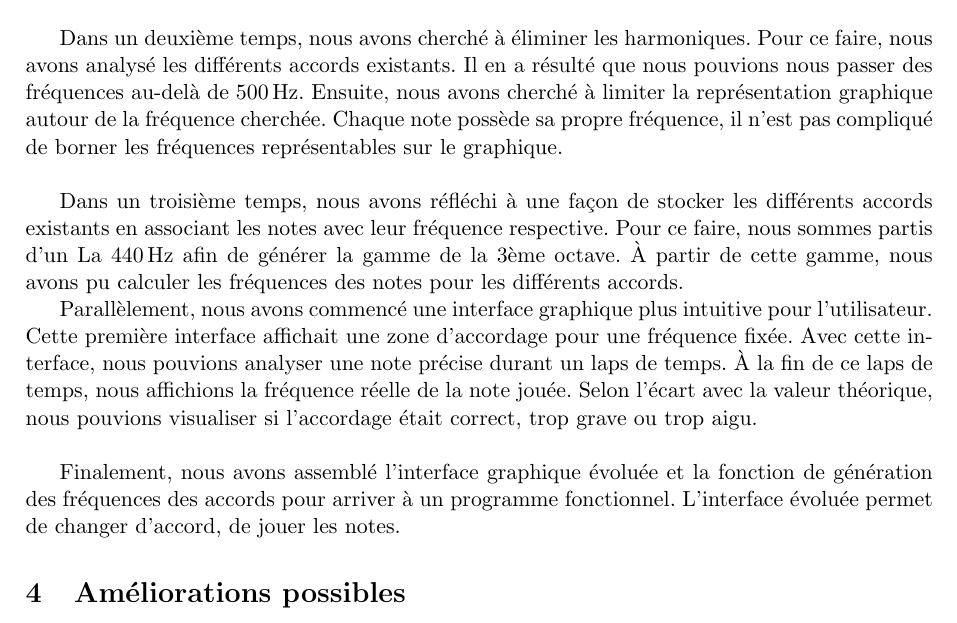
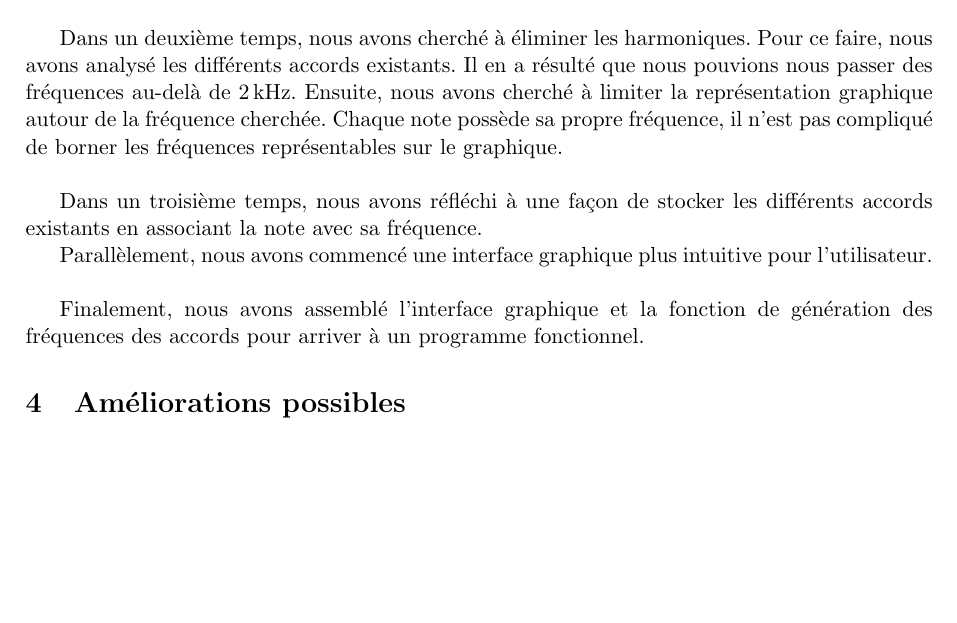
Before and after one commit to ChrisJCK/Rapport-TdS, a LaTeX document (main.tex, which reads analyse.tex): part of page 6 of 9, cut so that both start at the same text, the shorter picture padded with empty space. Compiled offline with pdfLaTeX.

Commit message:
Revert "Modif de la méthodo"
This reverts commit a6f8dc67085edc54bcd754551997d7e68b3807b1.

```diff
--- a/analyse.tex
+++ b/analyse.tex
@@ -11,19 +11,16 @@ Mais avec la guitare, nous avons remarqué que les harmoniques étaient plus pui
 
 Dans un deuxième temps, nous avons cherché à éliminer les harmoniques.
 Pour ce faire, nous avons analysé les différents accords existants.
-Il en a résulté que nous pouvions nous passer des fréquences au-delà de \numprint[Hz]{500}.
+Il en a résulté que nous pouvions nous passer des fréquences au-delà de \numprint[kHz]{2}.
+%Valeur a vérifier
 Ensuite, nous avons cherché à limiter la représentation graphique autour de la fréquence cherchée.
 Chaque note possède sa propre fréquence, il n'est pas compliqué de borner les fréquences représentables sur le graphique.\\
 
-Dans un troisième temps, nous avons réfléchi à une façon de stocker les différents accords existants en associant les notes avec leur fréquence respective.
-Pour ce faire, nous sommes partis d'un La \numprint[Hz]{440} afin de générer la gamme de la 3ème octave. À partir de cette gamme, nous avons pu calculer les fréquences des notes pour les différents accords.
+Dans un troisième temps, nous avons réfléchi à une façon de stocker les différents accords existants en associant la note avec sa fréquence.
 
-Parallèlement, nous avons commencé une interface graphique plus intuitive pour l'utilisateur.
-Cette première interface affichait une zone d'accordage pour une fréquence fixée.
-Avec cette interface, nous pouvions analyser une note précise durant un laps de temps. À la fin de ce laps de temps, nous affichions la fréquence réelle de la note jouée. Selon l'écart avec la valeur théorique, nous pouvions visualiser si l'accordage était correct, trop grave ou trop aigu.\\
+Parallèlement, nous avons commencé une interface graphique plus intuitive pour l'utilisateur.\\
 
-Finalement, nous avons assemblé l'interface graphique évoluée et la fonction de génération des fréquences des accords pour arriver à un programme fonctionnel.
-L'interface évoluée permet de changer d'accord, de jouer les notes.
+Finalement, nous avons assemblé l'interface graphique et la fonction de génération des fréquences des accords pour arriver à un programme fonctionnel.
 
 
 % A compléter
--- a/main.tex
+++ b/main.tex
@@ -15,6 +15,7 @@
 \usepackage{mcode}
 \usepackage{float}
 \usepackage{color}
+\usepackage{subcaption}
 
 \geometry{
 	body={160mm,250mm},
```
Also changed, not shown: main.pdf, 2 other files.
